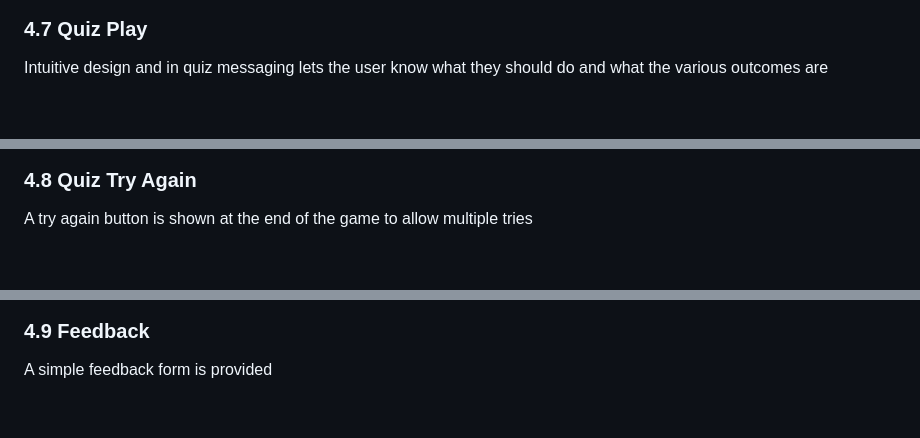
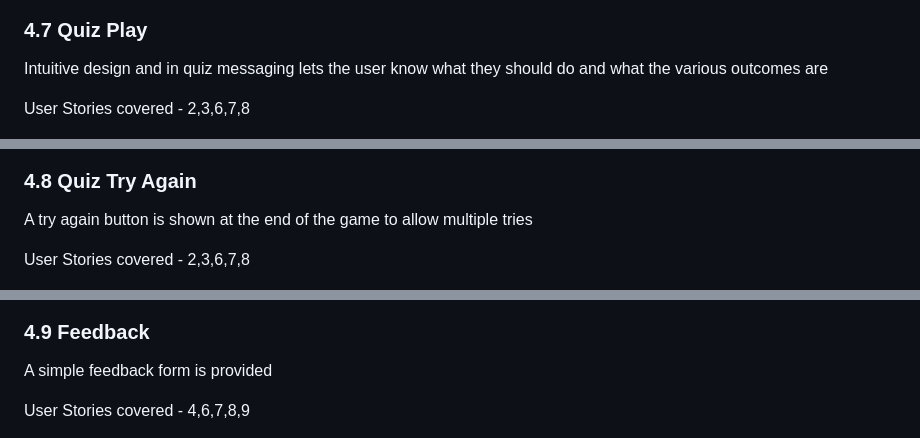
Before and after one commit to Spudos/King-of-the-Kop, a Markdown page: readme.MD, 3 parts joined by grey strips. Rendered like a GitHub page; blank space fills up the shorter version.

```diff
--- a/readme.MD
+++ b/readme.MD
@@ -175,11 +183,15 @@ Clear instructions are given with a start quiz button so the user knows what to
 
 Intuitive design and in quiz messaging lets the user know what they should do and what the various outcomes are
 
+User Stories covered - 2,3,6,7,8
+
 ![Mockup image](/assets/features/quiz_live.png)
 
 ### 4.8 Quiz Try Again
 
 A try again button is shown at the end of the game to allow multiple tries
+
+User Stories covered - 2,3,6,7,8
 
 ![Mockup image](/assets/features/quiz_try_again.png)
 
@@ -187,6 +199,8 @@ A try again button is shown at the end of the game to allow multiple tries
 
 A simple feedback form is provided
 
+User Stories covered - 4,6,7,8,9
+
 ![Mockup image](/assets/features/feedback_empty.png)
 
 ### 4.10 Feedback Validation
```
Also changed, not shown: other parts of readme.MD (+17 -3 lines).
